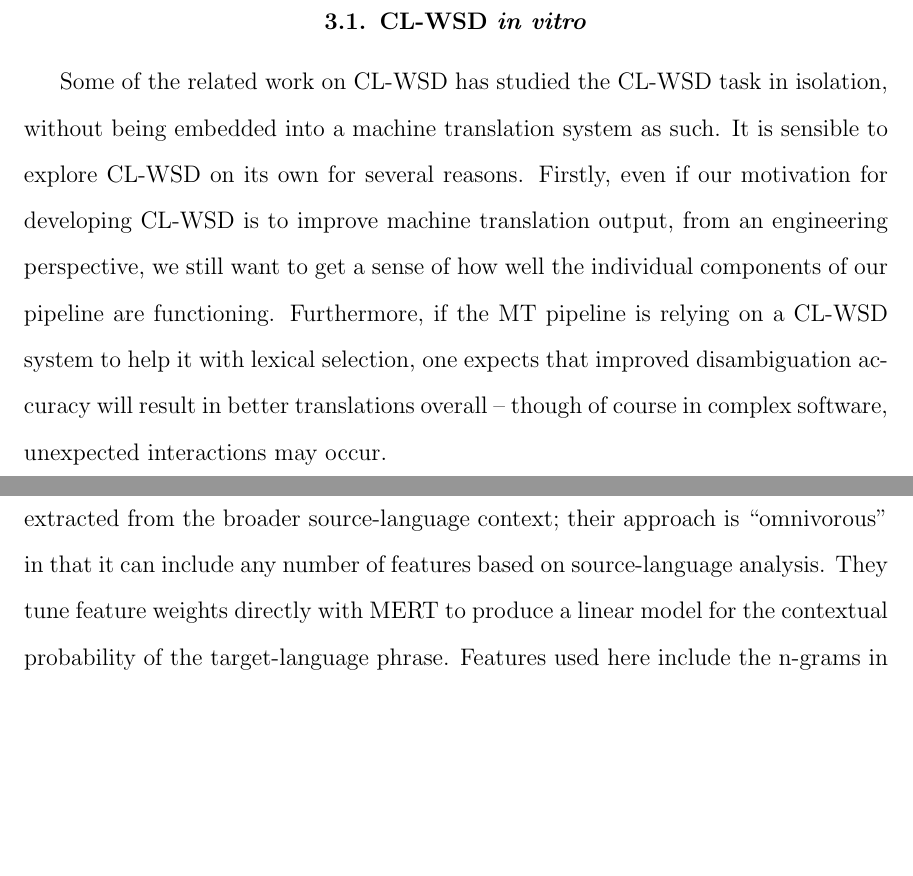
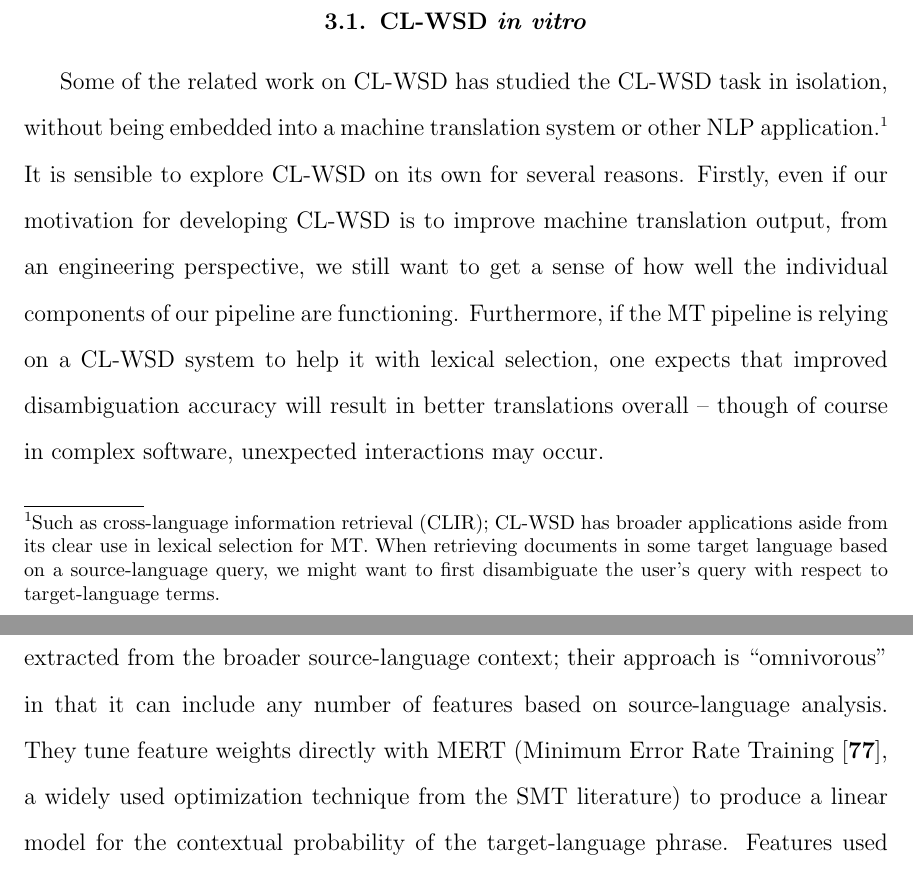
Before and after one commit to alexrudnick/dissertation, a LaTeX thesis (dissertation/dissertation.tex, which reads dissertation/relatedwork.tex): two parts of pages 30 and 36 of 100, joined at a grey line, cut so that both start at the same text, the shorter picture padded with empty space. Compiled offline with pdfLaTeX.

Commit message:
integrate notes from Mike

```diff
--- a/dissertation/relatedwork.tex
+++ b/dissertation/relatedwork.tex
@@ -12,7 +12,12 @@ highlighted as we get to them.
 
 \section{CL-WSD \emph{in vitro}}
 Some of the related work on CL-WSD has studied the CL-WSD task in isolation,
-without being embedded into a machine translation system as such.
+without being embedded into a machine translation system or other NLP
+application.\footnote{Such as cross-language information retrieval (CLIR);
+CL-WSD has broader applications aside from its clear use in lexical selection
+for MT. When retrieving documents in some target language based on a
+source-language query, we might want to first disambiguate the user's query
+with respect to target-language terms.}
 It is sensible to explore CL-WSD on its own for several reasons. Firstly, even
 if our motivation for developing CL-WSD is to improve machine translation
 output, from an engineering perspective, we still want to get a sense of
@@ -213,7 +218,9 @@ which the probabilities of target-language phrases are conditioned not only on
 the source-language phrase, but also on features extracted from the broader
 source-language context; their approach is ``omnivorous" in that it can include
 any number of features based on source-language analysis. They tune feature
-weights directly with MERT to produce a linear model for the contextual
+weights directly with MERT (Minimum Error Rate Training \cite{och:2003:ACL}, a
+widely used optimization technique from the SMT literature)
+to produce a linear model for the contextual
 probability of the target-language phrase. Features used here include the
 n-grams in the surrounding context, the parts of speech of the focus word and
 the surrounding context, a number of syntactic features based on a parse of
```
Also changed, not shown: dissertation/background.tex (+2 -2 lines), dissertation/relatedwork.tex (4 more changed lines).
